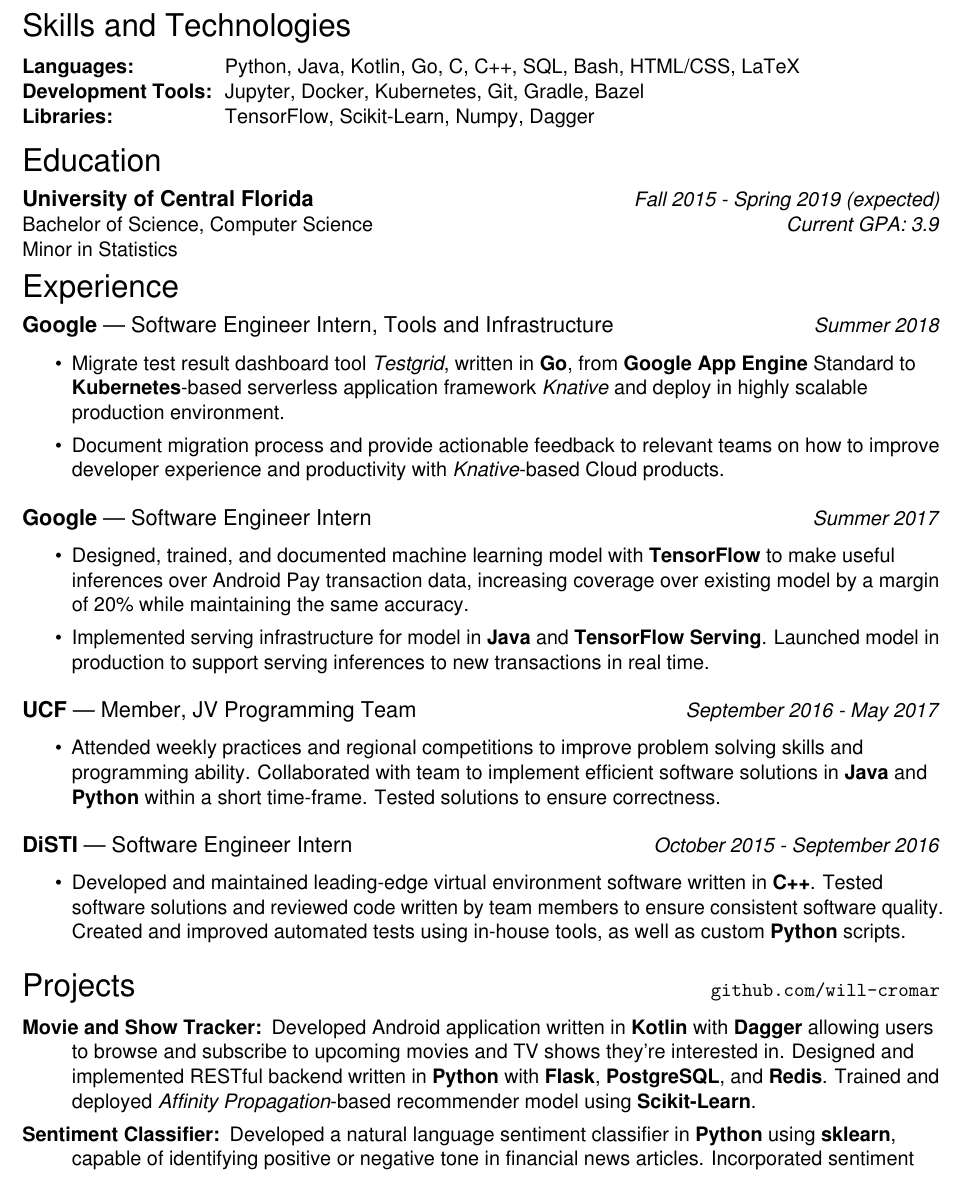
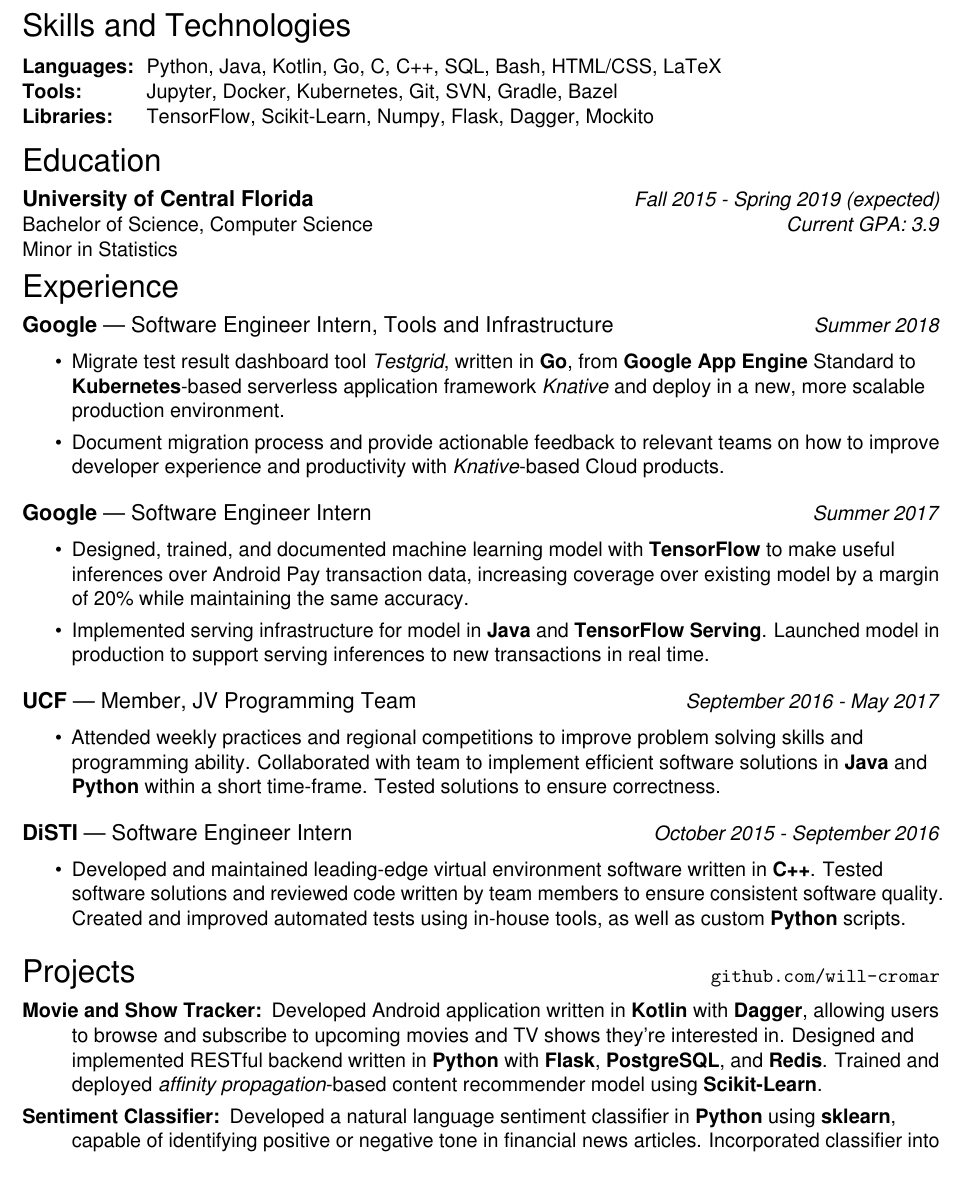
Before and after one commit to will-cromar/resume, a LaTeX CV (WilliamCromarResume.tex): part of page 1 of 2 before the commit and part of the page after it, cut so that both start at the same text. Compiled offline with pdfLaTeX.

Commit message:
Updated skills and changed descriptions.

```diff
--- a/WilliamCromarResume.tex
+++ b/WilliamCromarResume.tex
@@ -67,8 +67,8 @@
 \vspace{6pt}
 \begin{tabular}{>{\bfseries}l@{\hskip .25cm} l}
   Languages: & Python, Java, Kotlin, Go, C, C++, SQL, Bash, HTML/CSS, LaTeX \\
-  Development Tools: & Jupyter, Docker, Kubernetes, Git, Gradle, Bazel \\
-  Libraries: & TensorFlow, Scikit-Learn, Numpy, Dagger
+  Tools: & Jupyter, Docker, Kubernetes, Git, SVN, Gradle, Bazel \\
+  Libraries: & TensorFlow, Scikit-Learn, Numpy, Flask, Dagger, Mockito \\
 \end{tabular}
 
 
@@ -80,7 +80,7 @@
 \resheader{Experience}
 \ressubheader[| Software Engineer Intern, Tools and Infrastructure]{Google}{Summer 2018}
 \begin{itemize}
-  \item Migrate test result dashboard tool \emph{Testgrid}, written in \resskill{Go}, from \resskill{Google App Engine} Standard to \resskill{Kubernetes}-based serverless application framework \emph{Knative} and deploy in highly scalable production environment.
+  \item Migrate test result dashboard tool \emph{Testgrid}, written in \resskill{Go}, from \resskill{Google App Engine} Standard to \resskill{Kubernetes}-based serverless application framework \emph{Knative} and deploy in a new, more scalable production environment.
   \item Document migration process and provide actionable feedback to relevant teams on how to improve developer experience and productivity with \emph{Knative}-based Cloud products.
 \end{itemize}
 
@@ -102,7 +102,7 @@
 
 \resheader[\hfill \texttt{github.com/will-cromar}]{Projects}
 \begin{description}
-  \item [Movie and Show Tracker:] Developed Android application written in \resskill{Kotlin} with \resskill{Dagger} allowing users to browse and subscribe to upcoming movies and TV shows they're interested in. Designed and implemented RESTful backend written in \resskill{Python} with \resskill{Flask}, \resskill{PostgreSQL}, and \resskill{Redis}. Trained and deployed \emph{Affinity Propagation}-based recommender model using \resskill{Scikit-Learn}.
-   \item [Sentiment Classifier:] Developed a natural language sentiment classifier in \resskill{Python} using \resskill{sklearn}, capable of identifying positive or negative tone in financial news articles. Incorporated sentiment classifier into larger group project providing stock market news analysis, price prediction, and report generation.
+  \item [Movie and Show Tracker:] Developed Android application written in \resskill{Kotlin} with \resskill{Dagger}, allowing users to browse and subscribe to upcoming movies and TV shows they're interested in. Designed and implemented RESTful backend written in \resskill{Python} with \resskill{Flask}, \resskill{PostgreSQL}, and \resskill{Redis}. Trained and deployed \emph{affinity propagation}-based content recommender model using \resskill{Scikit-Learn}.
+   \item [Sentiment Classifier:] Developed a natural language sentiment classifier in \resskill{Python} using \resskill{sklearn}, capable of identifying positive or negative tone in financial news articles. Incorporated classifier into larger group project providing stock market news analysis, price prediction, and report generation.
 \end{description}
 \end{document}
```
Also changed, not shown: WilliamCromarResume.pdf.
